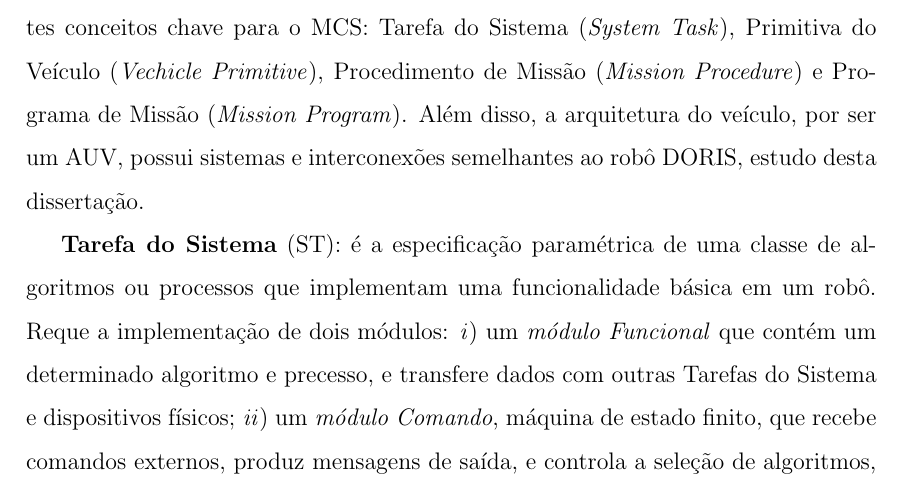
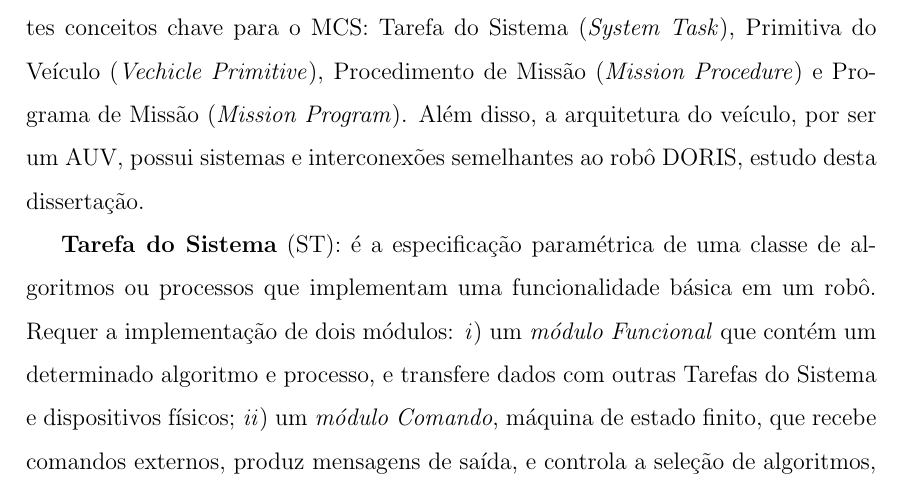
Before and after one commit to renan028/Dissertacao, a LaTeX thesis (thesis.tex, which reads chap02.tex): part of page 39 of 50, cut so that both start at the same text. Compiled offline with pdfLaTeX; the source files are stored in an older character set and shown here as Unicode.

Commit message:
test commit

```diff
--- a/chap02.tex
+++ b/chap02.tex
@@ -885,8 +885,8 @@ semelhantes ao robô DORIS, estudo desta dissertação.
 
 \textbf{Tarefa do Sistema} (ST): é a especificação paramétrica de uma classe
 de algoritmos ou processos que implementam uma funcionalidade básica em um robô.
-Reque a implementação de dois módulos: \textit{i}) um \emph{módulo Funcional}
-que contém um determinado algoritmo e precesso, e transfere dados com outras
+Requer a implementação de dois módulos: \textit{i}) um \emph{módulo Funcional}
+que contém um determinado algoritmo e processo, e transfere dados com outras
 Tarefas do Sistema e dispositivos físicos; \textit{ii}) um \emph{módulo
 Comando}, máquina de estado finito, que recebe comandos externos, produz
 mensagens de saída, e controla a seleção de algoritmos, processos, e caminhos
```
